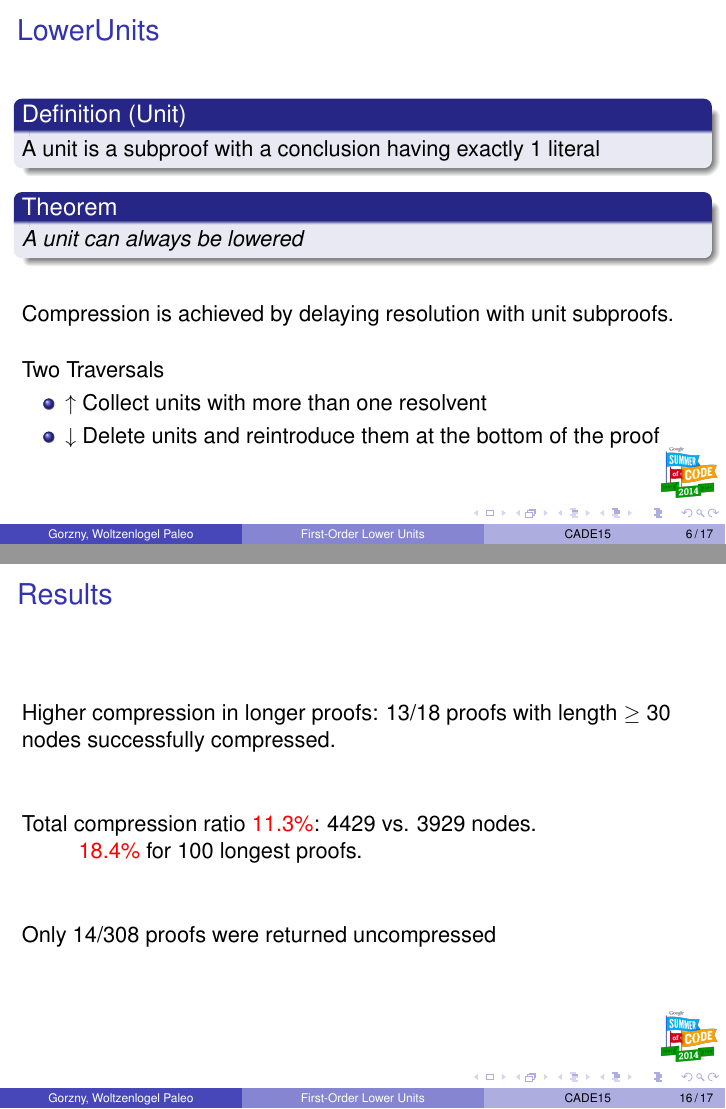
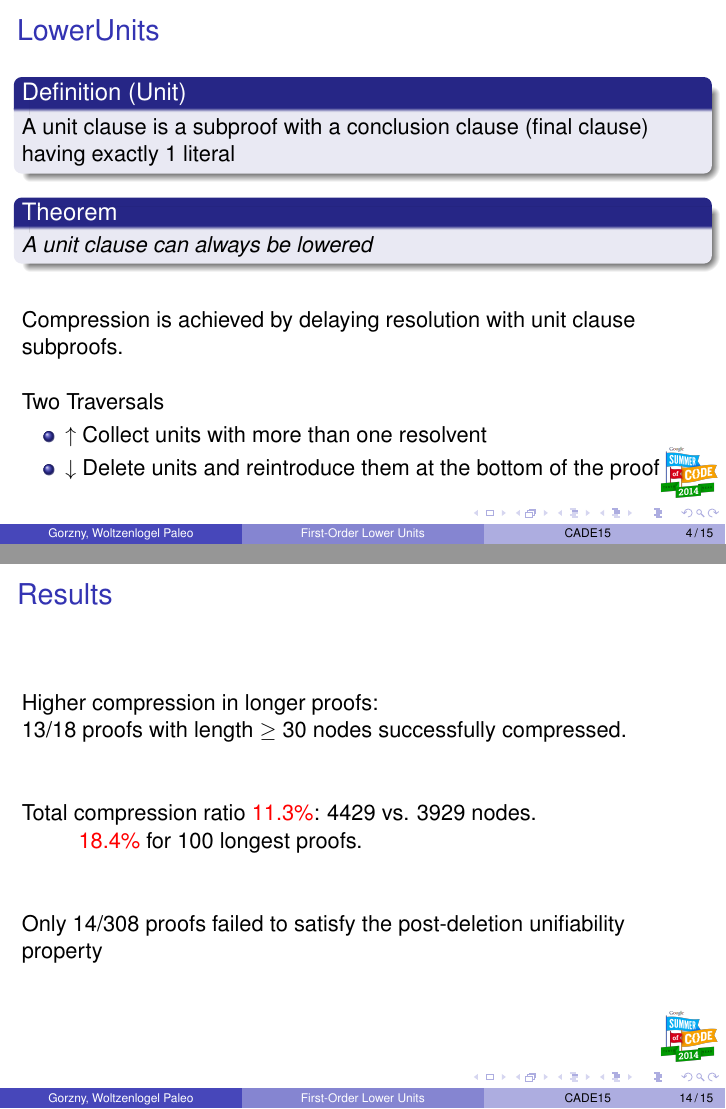
Before and after one commit to Paradoxika/Talks, LaTeX slides (CADE15 - FOLU/cade15-presentation.tex): pages 6 and 45 of 46 before the commit and pages 4 and 43 of 44 after it, joined at a grey line. Compiled offline with pdfLaTeX.

Commit message:
update slides based on email suggestions

```diff
--- a/CADE15 - FOLU/cade15-presentation.tex
+++ b/CADE15 - FOLU/cade15-presentation.tex
@@ -237,13 +238,13 @@
 
 \begin{frame}{LowerUnits}
 \begin{definition}[Unit]
-A unit is a subproof with a conclusion having exactly 1 literal
+A unit clause is a subproof with a conclusion clause (final clause) having exactly 1 literal
 \end{definition}
 \begin{theorem}
-A unit can always be lowered
+A unit clause can always be lowered
 \end{theorem}
 \vspace{0.5cm}
-Compression is achieved by delaying resolution with unit subproofs.\\
+Compression is achieved by delaying resolution with unit clause subproofs.\\
 \vspace{0.5cm}
 Two Traversals
 \begin{itemize}
@@ -891,12 +892,12 @@ Time to compress proofs: \alert{$\approx 5$ seconds}
 
 \begin{frame}{Results}
 %text summary of results (numbers, percentages, times, etc)
-Higher compression in longer proofs: 13/18 proofs with length $\ge 30$ nodes successfully compressed.\\
+Higher compression in longer proofs:\\13/18 proofs with length $\ge 30$ nodes successfully compressed.\\
 \vspace{1cm}
 Total compression ratio \alert{11.3\%}: 4429 vs. 3929 nodes.\\
 \hspace{1cm}\alert{18.4\%} for 100 longest proofs.\\
 \vspace{1cm}
-Only 14/308 proofs were returned uncompressed
+Only 14/308 proofs failed to satisfy the post-deletion unifiability property
 \end{frame}
 
 \section*{Summary}
```
Also changed, not shown: CADE15 - FOLU/Presentation Outline.pdf (added), CADE15 - FOLU/cade15-presentation.pdf, CADE15 - FOLU/cade15-presentation.tex (15 more changed lines).
